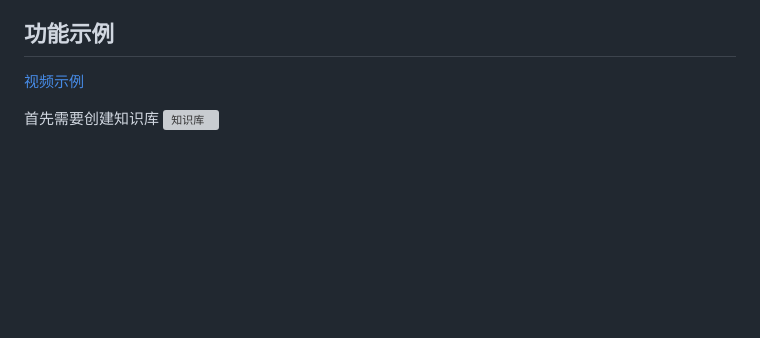
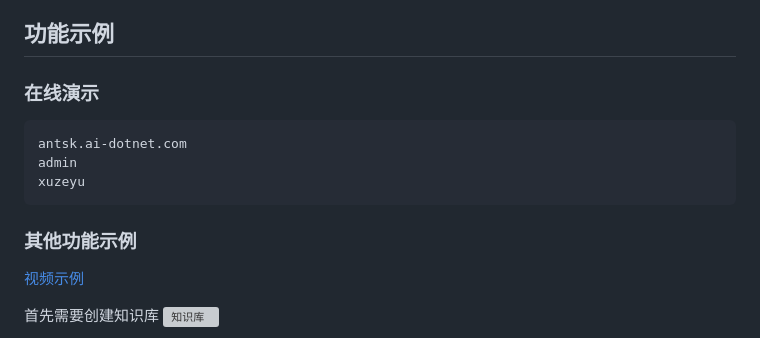
Before and after one commit to AIDotNet/AntSK, a Markdown page: README.md, the part around the change. GitHub-like rendering; blank space fills up the shorter version; grey boxes are pictures that could not be loaded.

````diff
--- a/README.md
+++ b/README.md
@@ -37,6 +37,14 @@ AntSK 适用于多种业务场景，例如：
 
 ## 功能示例
 
+### 在线演示
+```
+antsk.ai-dotnet.com
+admin
+xuzeyu
+```
+
+### 其他功能示例
 [视频示例](https://www.bilibili.com/video/BV1zH4y1h7Y9/)
 
 首先需要创建知识库
````
